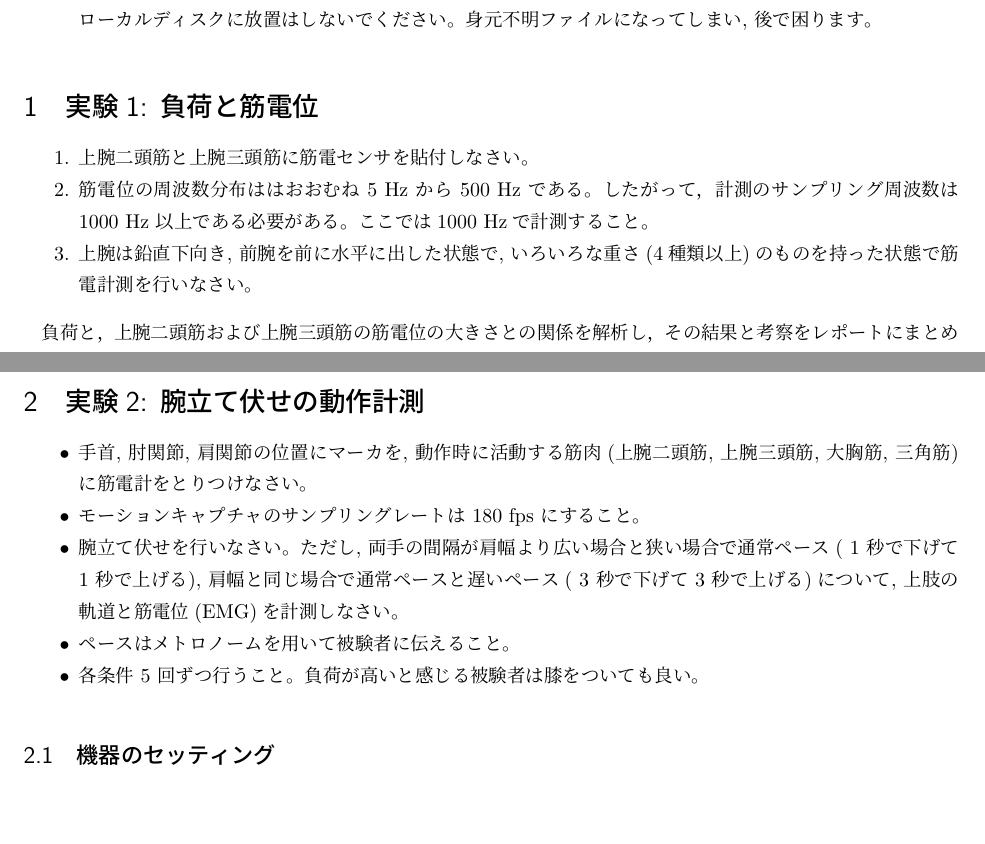
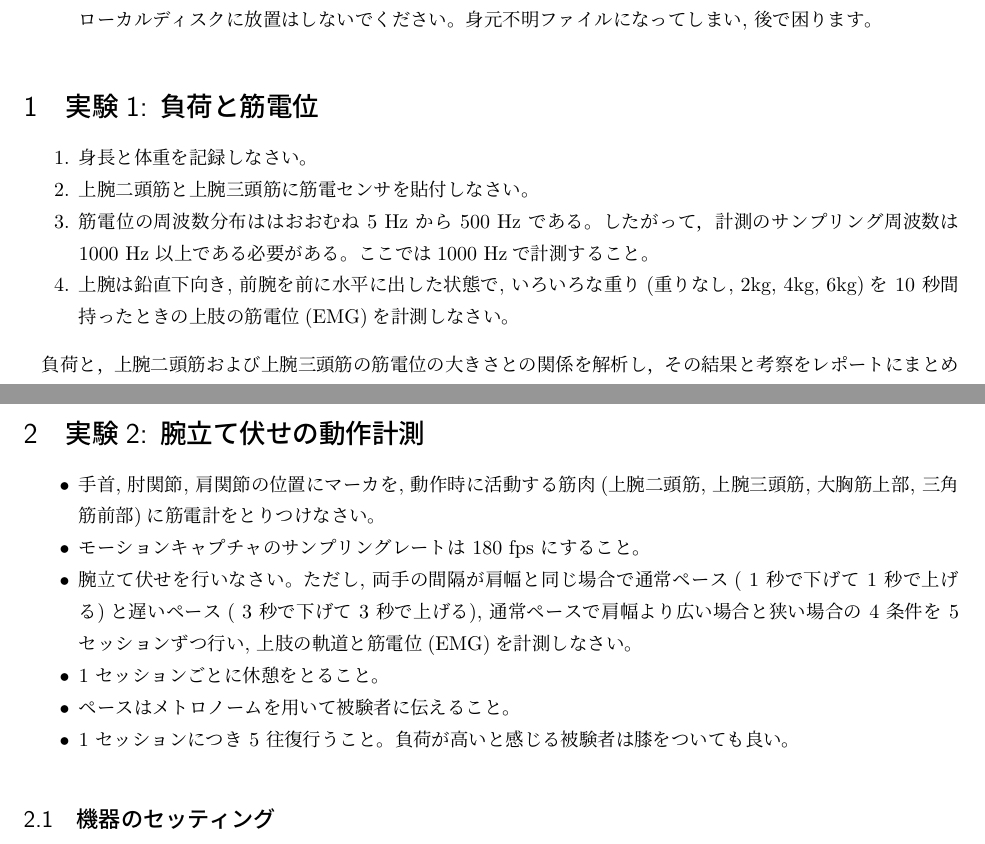
Before and after one commit to bcl-group/experiment-texts, a LaTeX document (jissyuu-arm-pushup.tex): two parts of pages 1 and 2 of 2, joined at a grey line, cut so that both start at the same text, the shorter picture padded with empty space. Compiled offline with pLaTeX and dvipdfmx.

Commit message:
20240311

```diff
--- a/jissyuu-arm-pushup.tex
+++ b/jissyuu-arm-pushup.tex
@@ -62,10 +62,11 @@
 \section{実験1: 負荷と筋電位}
 
 \begin{enumerate}
+  \item 身長と体重を記録しなさい。
   \item 上腕二頭筋と上腕三頭筋に筋電センサを貼付しなさい。
   \item 筋電位の周波数分布ははおおむね 5 Hz から 500 Hz である。
   したがって，計測のサンプリング周波数は 1000 Hz 以上である必要がある。ここでは1000 Hzで計測すること。
-  \item 上腕は鉛直下向き, 前腕を前に水平に出した状態で, いろいろな重さ(4種類以上)のものを持った状態で筋電計測を行いなさい。
+  \item 上腕は鉛直下向き, 前腕を前に水平に出した状態で, いろいろな重り(重りなし, 2kg, 4kg, 6kg)を 10 秒間持ったときの上肢の筋電位(EMG)を計測しなさい。
 \end{enumerate}
 
 
@@ -92,14 +93,15 @@
 
 
 \begin{itemize}
-\item 手首, 肘関節, 肩関節の位置にマーカを, 動作時に活動する筋肉(上腕二頭筋, 上腕三頭筋, 大胸筋, 三角筋)に筋電計をとりつけなさい。
+\item 手首, 肘関節, 肩関節の位置にマーカを, 動作時に活動する筋肉(上腕二頭筋, 上腕三頭筋, 大胸筋上部, 三角筋前部)に筋電計をとりつけなさい。
 %\item マーカをとりつける関節位置は別途資料参照。
 \item モーションキャプチャのサンプリングレートは 180 fps にすること。
 %\item 各関節位置の軌跡はMoveTRで抽出する。
 %\item 得られたデータは自分のホームに転送して解析すること。
-\item 腕立て伏せを行いなさい。ただし, 両手の間隔が肩幅より広い場合と狭い場合で通常ペース( 1 秒で下げて 1 秒で上げる), 肩幅と同じ場合で通常ペースと遅いペース( 3 秒で下げて 3 秒で上げる)について, 上肢の軌道と筋電位(EMG)を計測しなさい。
+\item 腕立て伏せを行いなさい。ただし, 両手の間隔が肩幅と同じ場合で通常ペース( 1 秒で下げて 1 秒で上げる)と遅いペース( 3 秒で下げて 3 秒で上げる), 通常ペースで肩幅より広い場合と狭い場合の 4 条件を 5 セッションずつ行い, 上肢の軌道と筋電位(EMG)を計測しなさい。
+\item 1 セッションごとに休憩をとること。
 \item ペースはメトロノームを用いて被験者に伝えること。
-\item 各条件 5 回ずつ行うこと。負荷が高いと感じる被験者は膝をついても良い。
+\item 1 セッションにつき 5 往復行うこと。負荷が高いと感じる被験者は膝をついても良い。
 \end{itemize}
 
 
```
Also changed, not shown: jissyuu-arm-pushup.pdf.
